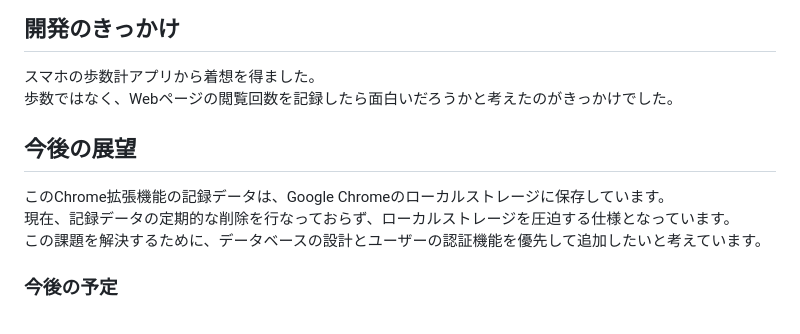
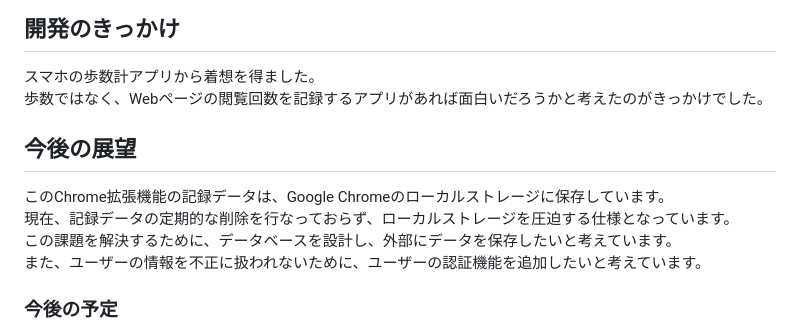
Before and after one commit to yukikomori332/Web-Miruka-Demo, a Markdown page: README.md, the part around the change. GitHub-like rendering.

```diff
--- a/README.md
+++ b/README.md
@@ -100,13 +100,14 @@ docker-compose run --rm app npm install <パッケージ名>
 ## 開発のきっかけ
 
 スマホの歩数計アプリから着想を得ました。<br/>
-歩数ではなく、Webページの閲覧回数を記録したら面白いだろうかと考えたのがきっかけでした。<br/>
+歩数ではなく、Webページの閲覧回数を記録するアプリがあれば面白いだろうかと考えたのがきっかけでした。<br/>
 
 ## 今後の展望
 
 このChrome拡張機能の記録データは、Google Chromeのローカルストレージに保存しています。<br/>
 現在、記録データの定期的な削除を行なっておらず、ローカルストレージを圧迫する仕様となっています。<br/>
-この課題を解決するために、データベースの設計とユーザーの認証機能を優先して追加したいと考えています。<br/>
+この課題を解決するために、データベースを設計し、外部にデータを保存したいと考えています。<br/>
+また、ユーザーの情報を不正に扱われないために、ユーザーの認証機能を追加したいと考えています。<br/>
 
 ### 今後の予定
 - ユーザーの認証機能を追加する
```
